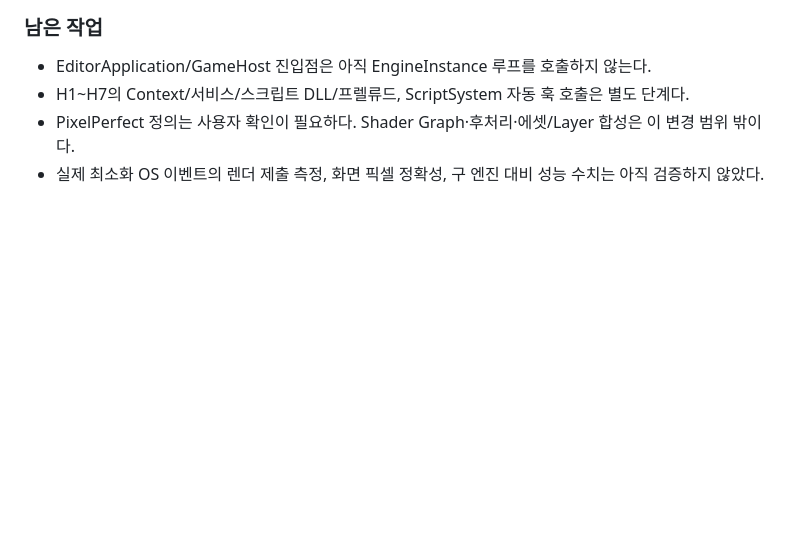
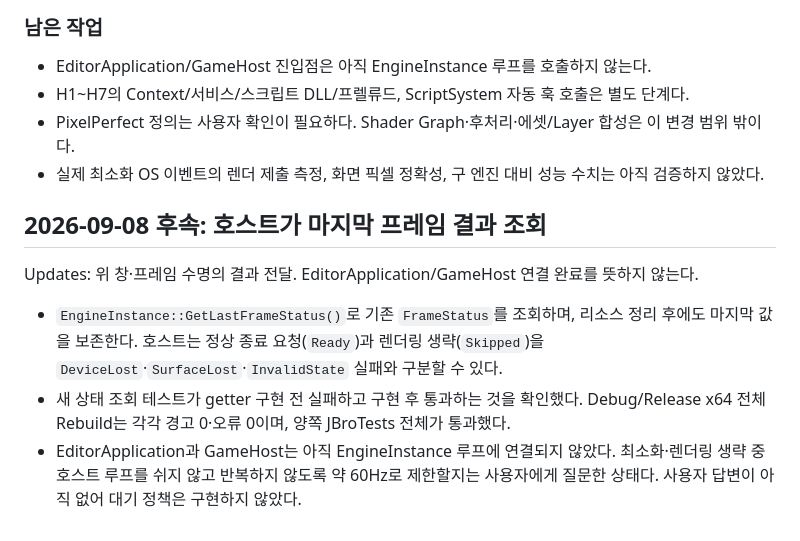
Before and after one commit to taku7664/JBroEngine, a Markdown page: tasks/worktree-host.md, the part around the change. Rendered like a GitHub page; blank space fills up the shorter version.

Commit message:
Record preserved host failure status and pending loop pacing

```diff
--- a/tasks/worktree-host.md
+++ b/tasks/worktree-host.md
@@ -506,3 +506,15 @@ Updates: 위 H9 중 Renderer 조립과 프레임 루프. Context/서비스/DLL
 - H1~H7의 Context/서비스/스크립트 DLL/프렐류드, ScriptSystem 자동 훅 호출은 별도 단계다.
 - PixelPerfect 정의는 사용자 확인이 필요하다. Shader Graph·후처리·에셋/Layer 합성은 이 변경 범위 밖이다.
 - 실제 최소화 OS 이벤트의 렌더 제출 측정, 화면 픽셀 정확성, 구 엔진 대비 성능 수치는 아직 검증하지 않았다.
+
+## 2026-09-08 후속: 호스트가 마지막 프레임 결과 조회
+
+Updates: 위 창·프레임 수명의 결과 전달. EditorApplication/GameHost 연결 완료를 뜻하지 않는다.
+
+- `EngineInstance::GetLastFrameStatus()`로 기존 `FrameStatus`를 조회하며, 리소스 정리 후에도 마지막 값을 보존한다.
+  호스트는 정상 종료 요청(`Ready`)과 렌더링 생략(`Skipped`)을 `DeviceLost`·`SurfaceLost`·`InvalidState` 실패와 구분할 수 있다.
+- 새 상태 조회 테스트가 getter 구현 전 실패하고 구현 후 통과하는 것을 확인했다.
+  Debug/Release x64 전체 Rebuild는 각각 경고 0·오류 0이며, 양쪽 JBroTests 전체가 통과했다.
+- EditorApplication과 GameHost는 아직 EngineInstance 루프에 연결되지 않았다.
+  최소화·렌더링 생략 중 호스트 루프를 쉬지 않고 반복하지 않도록 약 60Hz로 제한할지는 사용자에게 질문한 상태다.
+  사용자 답변이 아직 없어 대기 정책은 구현하지 않았다.
```
